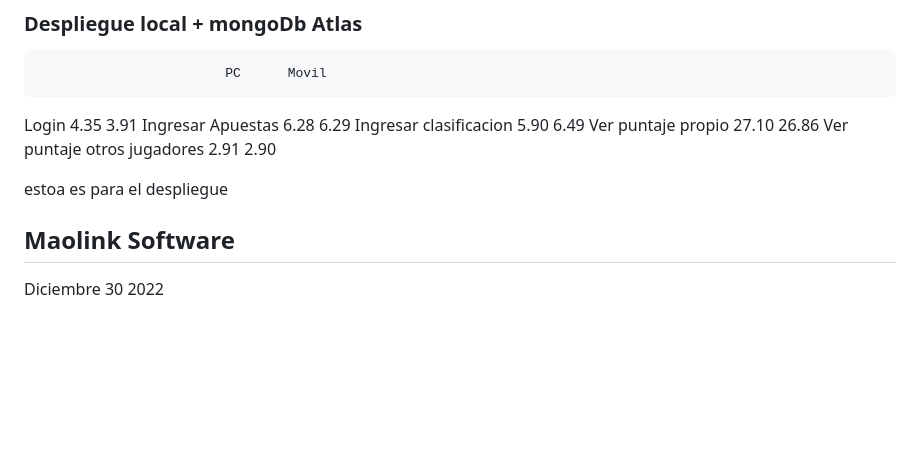
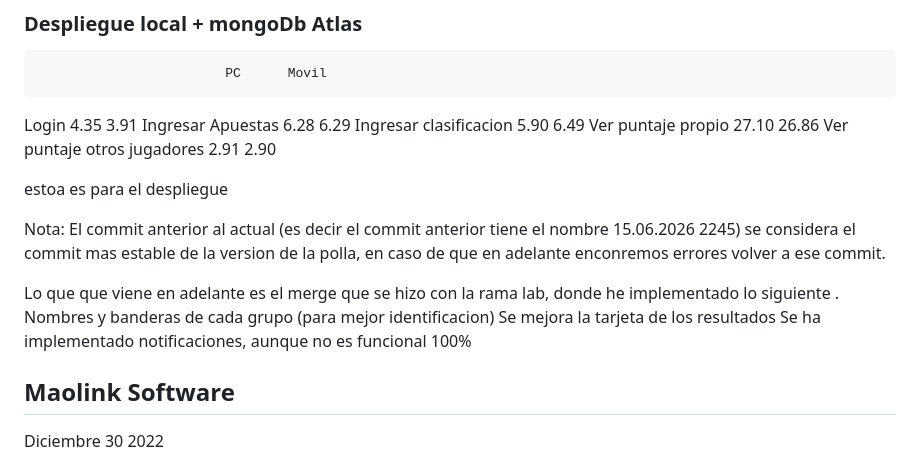
Before and after one commit to linkmao/app-polla, a Markdown page: readme.md, the part around the change. Drawn GitHub-style; blank space fills up the shorter version.

Commit message:
Considerar el commit antrior como el mas estable

```diff
--- a/readme.md
+++ b/readme.md
@@ -535,5 +535,14 @@ Ver puntaje otros jugadores 2.91     2.90
 
 estoa es para el despliegue
 
+
+Nota: El commit anterior al actual (es decir el commit anterior tiene el nombre 15.06.2026 2245) se considera el commit mas estable de la version de la polla, en caso de que en adelante enconremos errores volver a ese commit.
+
+Lo que que viene en adelante es el merge que se hizo con la rama lab, donde he implementado lo siguiente
+.
+Nombres y banderas de cada grupo (para mejor identificacion)
+Se mejora la tarjeta de los resultados
+Se ha implementado notificaciones, aunque no es funcional 100%
+
 ## Maolink Software
 Diciembre 30 2022
```
